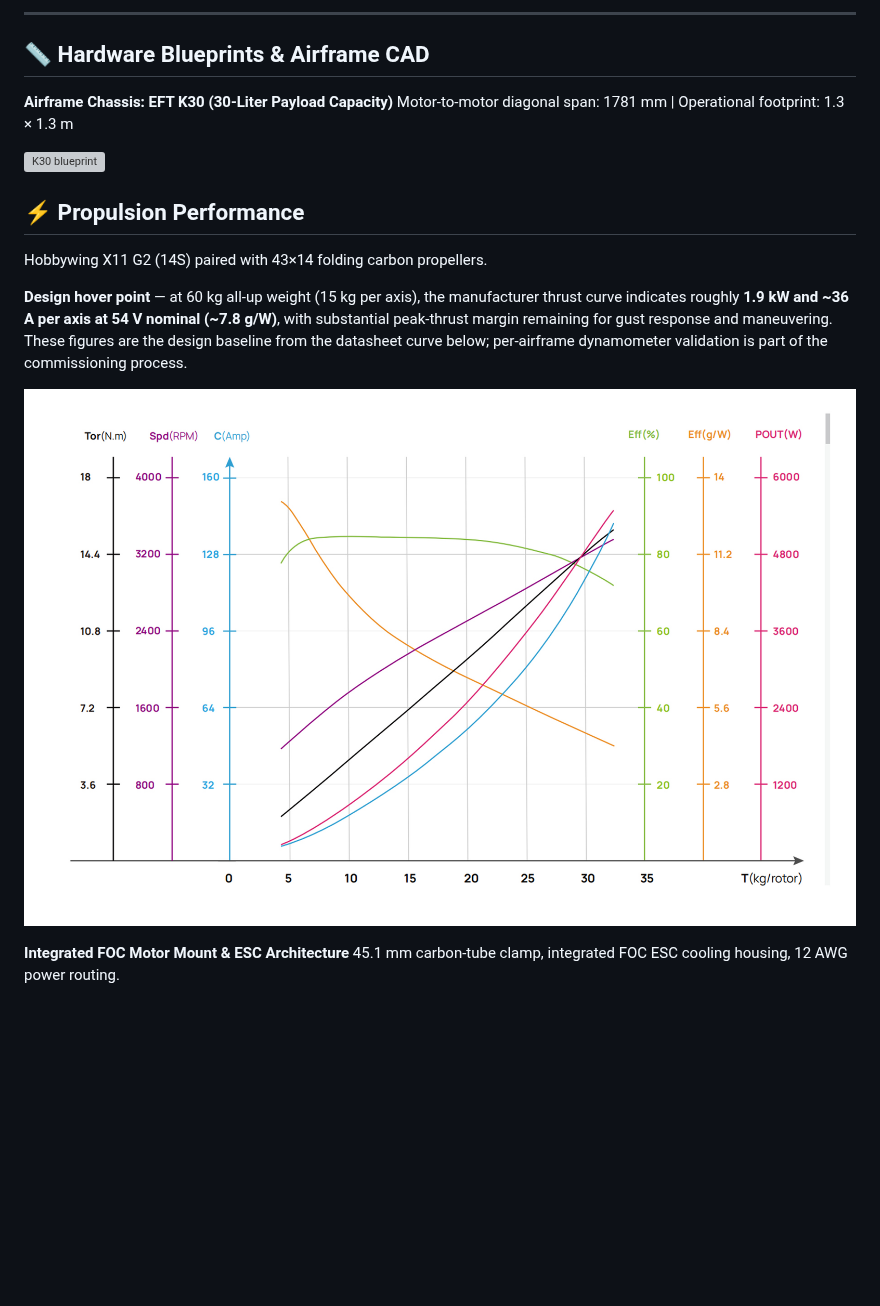
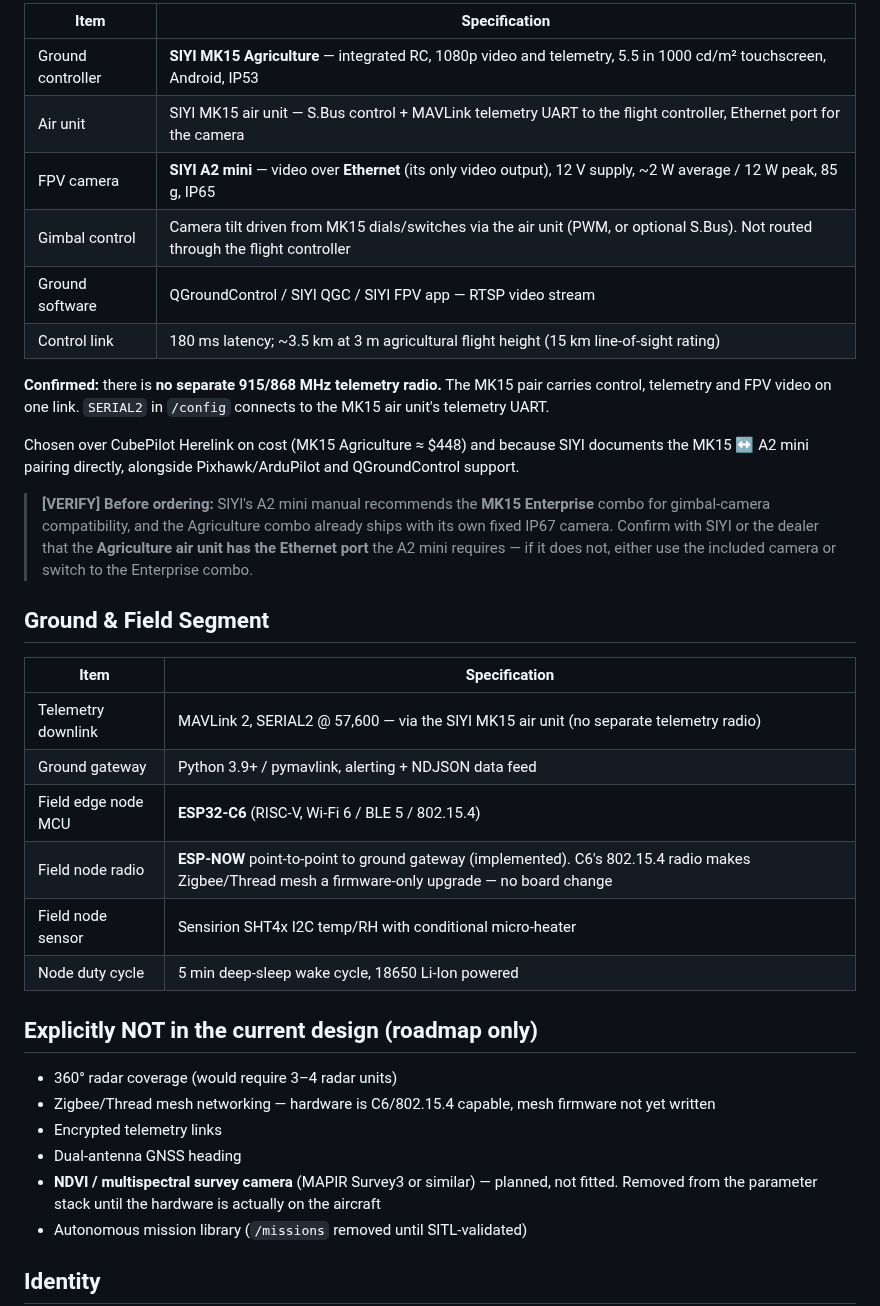
Before and after one commit to Duszed/Nomad-Aerospace-Flight-Systems, a Markdown page: SPECS.md, the part around one of its changes. Rendered like a GitHub page; blank space fills up the shorter version; grey boxes are pictures that could not be loaded.

```diff
--- a/SPECS.md
+++ b/SPECS.md
@@ -48,26 +55,47 @@ graph TD
 
----
+| Item | Specification |
+|---|---|
+| Ground controller | **SIYI MK15 Agriculture** — integrated RC, 1080p video and telemetry, 5.5 in 1000 cd/m² touchscreen, Android, IP53 |
+| Air unit | SIYI MK15 air unit — S.Bus control + MAVLink telemetry UART to the flight controller, Ethernet port for the camera |
+| FPV camera | **SIYI A2 mini** — video over **Ethernet** (its only video output), 12 V supply, ~2 W average / 12 W peak, 85 g, IP65 |
+| Gimbal control | Camera tilt driven from MK15 dials/switches via the air unit (PWM, or optional S.Bus). Not routed through the flight controller |
+| Ground software | QGroundControl / SIYI QGC / SIYI FPV app — RTSP video stream |
+| Control link | 180 ms latency; ~3.5 km at 3 m agricultural flight height (15 km line-of-sight rating) |
 
-## 📏 Hardware Blueprints & Airframe CAD
+**Confirmed:** there is **no separate 915/868 MHz telemetry radio.** The MK15
+pair carries control, telemetry and FPV video on one link. `SERIAL2` in
+`/config` connects to the MK15 air unit's telemetry UART.
 
-**Airframe Chassis: EFT K30 (30-Liter Payload Capacity)**
-Motor-to-motor diagonal span: 1781 mm | Operational footprint: 1.3 × 1.3 m
+Chosen over CubePilot Herelink on cost (MK15 Agriculture ≈ $448) and
+because SIYI documents the MK15 ↔ A2 mini pairing directly, alongside
+Pixhawk/ArduPilot and QGroundControl support.
 
-![K30 blueprint](assets/k30_blueprint.png.)
+> **[VERIFY] Before ordering:** SIYI's A2 mini manual recommends the
+> **MK15 Enterprise** combo for gimbal-camera compatibility, and the
+> Agriculture combo already ships with its own fixed IP67 camera.
+> Confirm with SIYI or the dealer that the **Agriculture air unit has the
+> Ethernet port** the A2 mini requires — if it does not, either use the
+> included camera or switch to the Enterprise combo.
 
-## ⚡ Propulsion Performance
+## Ground & Field Segment
 
-Hobbywing X11 G2 (14S) paired with 43×14 folding carbon propellers.
+| Item | Specification |
+|---|---|
+| Telemetry downlink | MAVLink 2, SERIAL2 @ 57,600 — via the SIYI MK15 air unit (no separate telemetry radio) |
+| Ground gateway | Python 3.9+ / pymavlink, alerting + NDJSON data feed |
+| Field edge node MCU | **ESP32-C6** (RISC-V, Wi-Fi 6 / BLE 5 / 802.15.4) |
+| Field node radio | **ESP-NOW** point-to-point to ground gateway (implemented). C6's 802.15.4 radio makes Zigbee/Thread mesh a firmware-only upgrade — no board change |
+| Field node sensor | Sensirion SHT4x I2C temp/RH with conditional micro-heater |
+| Node duty cycle | 5 min deep-sleep wake cycle, 18650 Li-Ion powered |
 
-**Design hover point** — at 60 kg all-up weight (15 kg per axis), the
-manufacturer thrust curve indicates roughly **1.9 kW and ~36 A per axis at
-54 V nominal (~7.8 g/W)**, with substantial peak-thrust margin remaining
-for gust response and maneuvering. These figures are the design baseline
-from the datasheet curve below; per-airframe dynamometer validation is
-part of the commissioning process.
+## Explicitly NOT in the current design (roadmap only)
 
-![Thrust curve](assets/thrust_graph_54v.png)
+- 360° radar coverage (would require 3–4 radar units)
+- Zigbee/Thread mesh networking — hardware is C6/802.15.4 capable, mesh firmware not yet written
+- Encrypted telemetry links
+- Dual-antenna GNSS heading
+- **NDVI / multispectral survey camera** (MAPIR Survey3 or similar) — planned, not fitted. Removed from the parameter stack until the hardware is actually on the aircraft
+- Autonomous mission library (`/missions` removed until SITL-validated)
 
-**Integrated FOC Motor Mount & ESC Architecture**
-45.1 mm carbon-tube clamp, integrated FOC ESC cooling housing, 12 AWG power routing.
+## Identity
 
```
Also changed, not shown: other parts of SPECS.md (+47 -111 lines).
